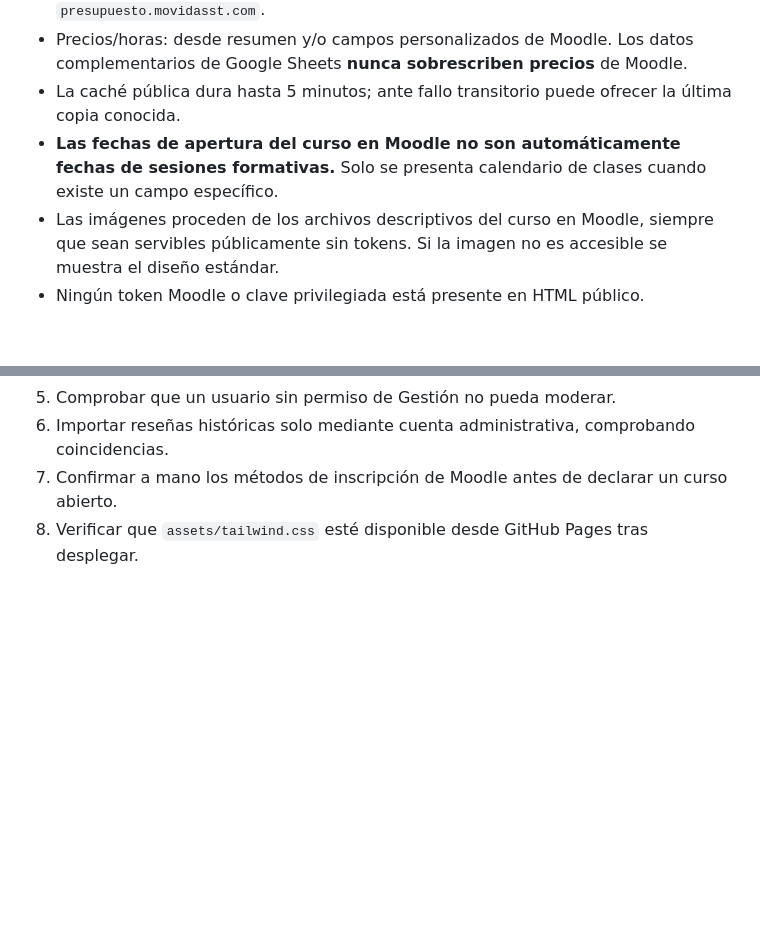
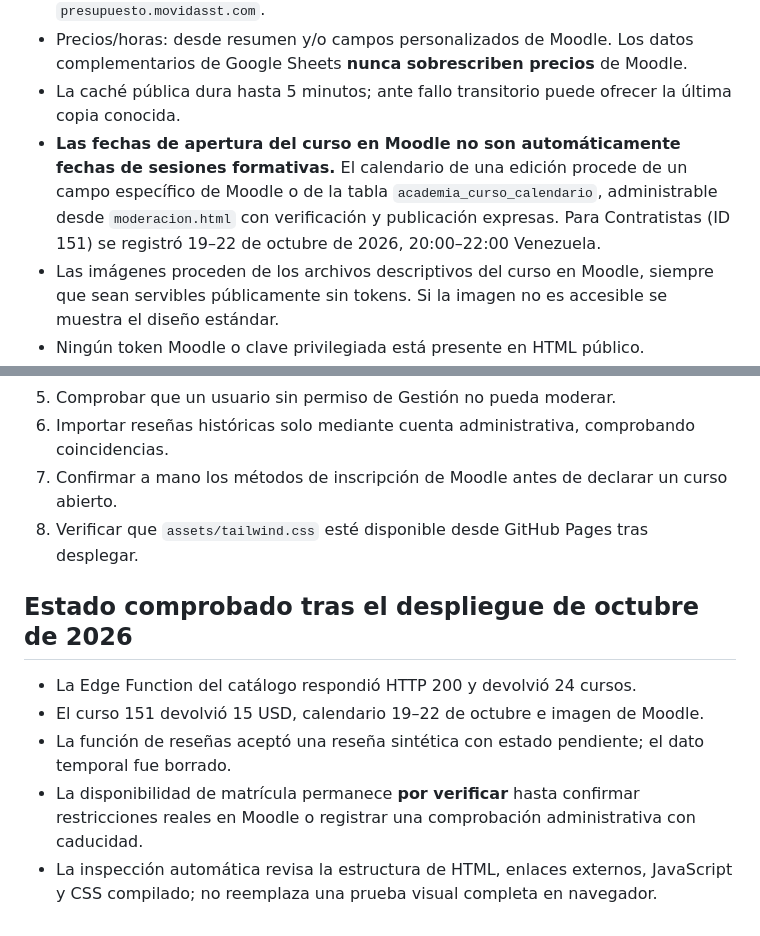
Before and after one commit to movidasst/inscripciones, a Markdown page: README.md, 2 parts joined by grey strips. Rendered like a GitHub page; blank space fills up the shorter version.

Commit message:
docs(inscripciones): calendarios de edición y comprobaciones finales

```diff
--- a/README.md
+++ b/README.md
@@ -23,7 +23,9 @@ cobra, aprueba pagos ni emite certificados por sí misma**.
   Google Sheets **nunca sobrescriben precios** de Moodle.
 - La caché pública dura hasta 5 minutos; ante fallo transitorio puede ofrecer la última copia conocida.
 - **Las fechas de apertura del curso en Moodle no son automáticamente fechas de sesiones formativas.**
-  Solo se presenta calendario de clases cuando existe un campo específico.
+  El calendario de una edición procede de un campo específico de Moodle o de la tabla
+  `academia_curso_calendario`, administrable desde `moderacion.html` con verificación y publicación
+  expresas. Para Contratistas (ID 151) se registró 19–22 de octubre de 2026, 20:00–22:00 Venezuela.
 - Las imágenes proceden de los archivos descriptivos del curso en Moodle, siempre que sean servibles
   públicamente sin tokens. Si la imagen no es accesible se muestra el diseño estándar.
 - Ningún token Moodle o clave privilegiada está presente en HTML público.
@@ -88,3 +90,11 @@ sean interpretables para usuarios no matriculados.
 6. Importar reseñas históricas solo mediante cuenta administrativa, comprobando coincidencias.
 7. Confirmar a mano los métodos de inscripción de Moodle antes de declarar un curso abierto.
 8. Verificar que `assets/tailwind.css` esté disponible desde GitHub Pages tras desplegar.
+
+## Estado comprobado tras el despliegue de octubre de 2026
+
+- La Edge Function del catálogo respondió HTTP 200 y devolvió 24 cursos.
+- El curso 151 devolvió 15 USD, calendario 19–22 de octubre e imagen de Moodle.
+- La función de reseñas aceptó una reseña sintética con estado pendiente; el dato temporal fue borrado.
+- La disponibilidad de matrícula permanece **por verificar** hasta confirmar restricciones reales en Moodle o registrar una comprobación administrativa con caducidad.
+- La inspección automática revisa la estructura de HTML, enlaces externos, JavaScript y CSS compilado; no reemplaza una prueba visual completa en navegador.
```
